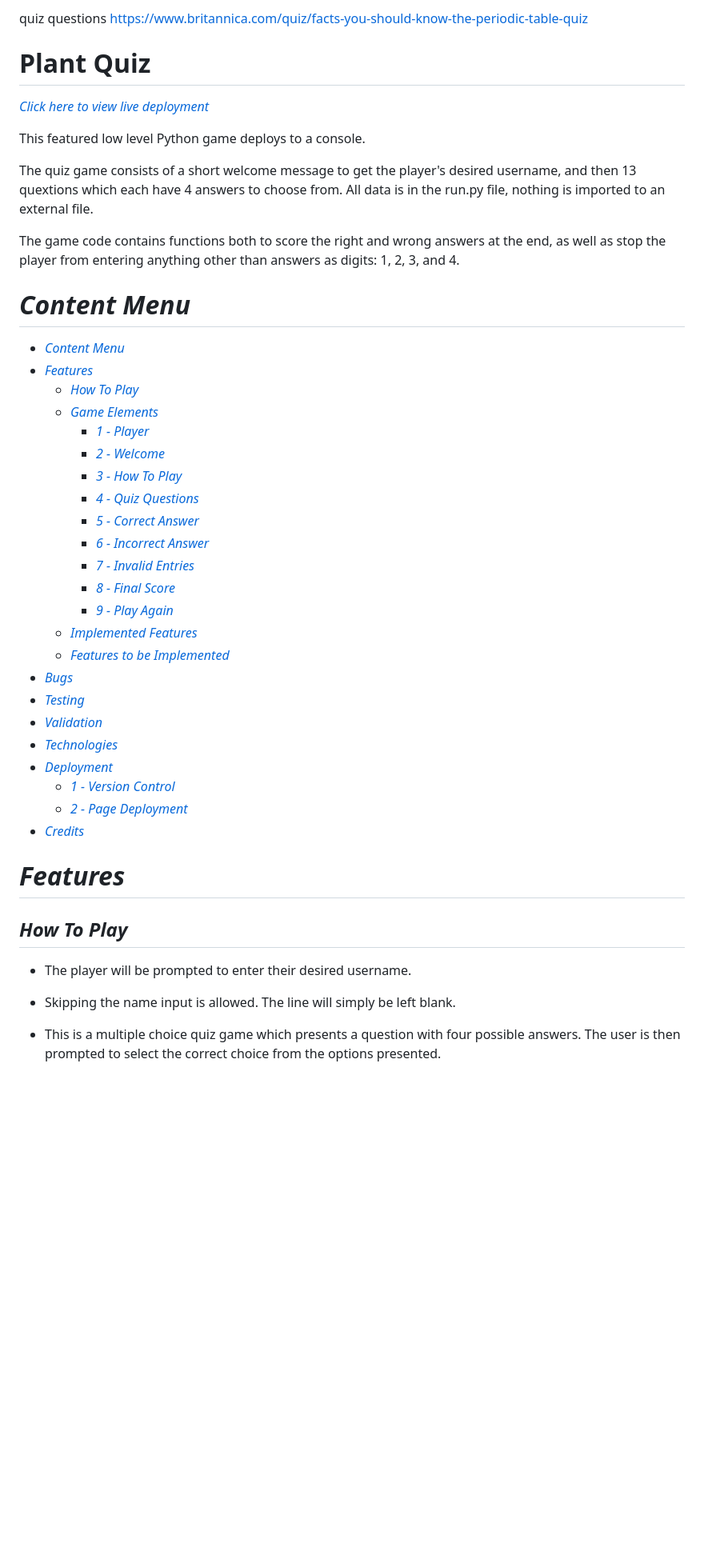
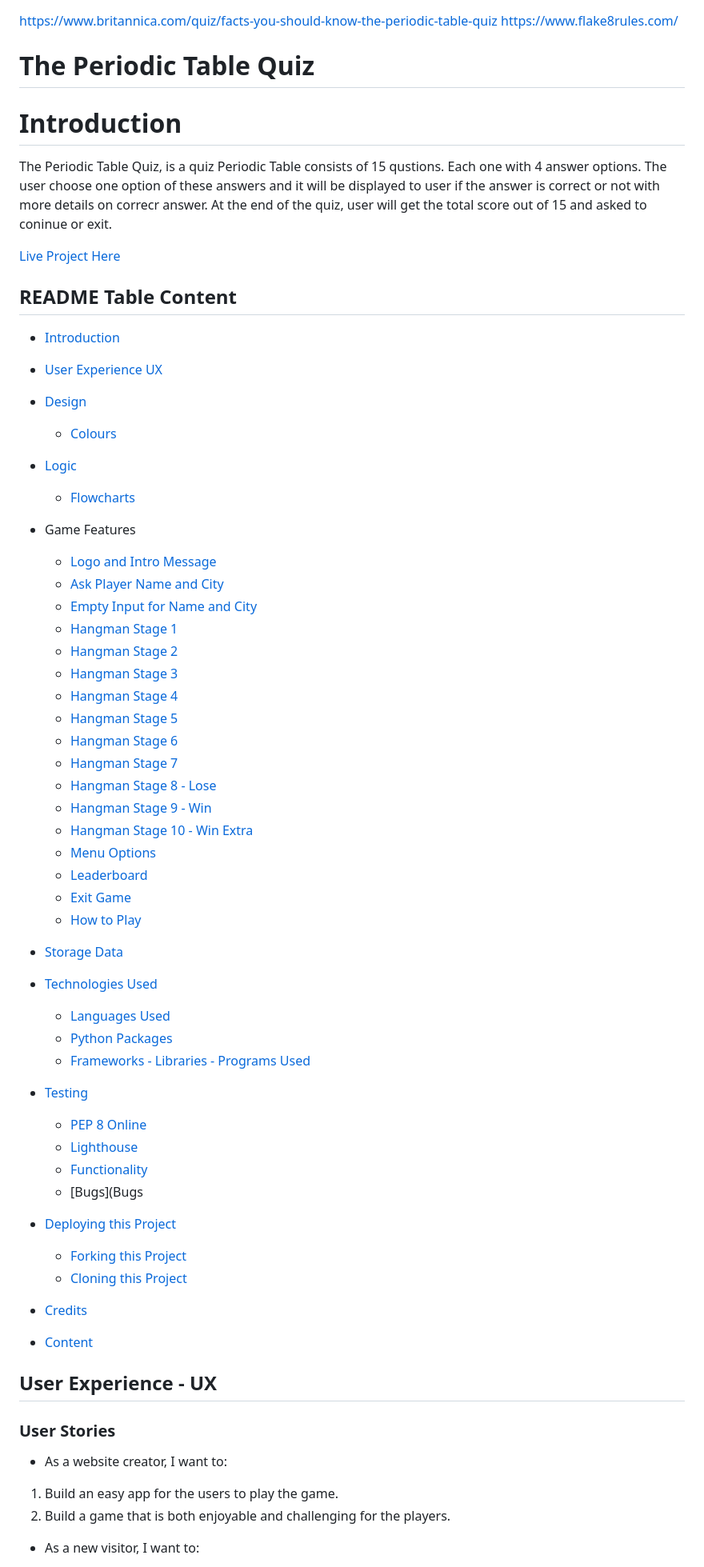
Before and after one commit to AlaYousef/portfolio-project3, a Markdown page: README.md, the part around the change printed below. Shown: that part at 80% size. Rendered like a GitHub page; blank space fills up the shorter version.

Commit message:
docs: add introduction to readme file

```diff
--- a/README.md
+++ b/README.md
@@ -1,49 +1,65 @@
-quiz questions
 https://www.britannica.com/quiz/facts-you-should-know-the-periodic-table-quiz
+https://www.flake8rules.com/
+# The Periodic Table Quiz
 
-# Plant Quiz
+# Introduction
 
-[_Click here to view live deployment_](https://plant-quiz.herokuapp.com/)
+The Periodic Table Quiz, is a quiz Periodic Table consists of 15 qustions. Each one with 4 answer options. The user choose one option of these answers and it will be displayed to user if the answer is correct or not with more details on correcr answer. At the end of the quiz, user will get the total score out of 15 and asked to coninue or exit.
 
-This featured low level Python game deploys to a console.
+[Live Project Here](https://portfolio-project-3.herokuapp.com/)
 
-The quiz game consists of a short welcome message to get the player's desired username, and then 13 quextions which each have 4 answers to choose from. All data is in the run.py file, nothing is imported to an external file.
 
-The game code contains functions both to score the right and wrong answers at the end, as well as stop the player from entering anything other than answers as digits: 1, 2, 3, and 4.
+## README Table Content
 
-# _Content Menu_
+* [Introduction](#introduction)
+* [User Experience UX](#user-experience---UX)
+* [Design](#Design)
+    * [Colours](#Colours)
+* [Logic](#logic)
+     * [Flowcharts](#flowcharts)
 
-- [_Content Menu_](#content-menu)
-- [_Features_](#features)
-  - [_How To Play_](#how-to-play)
-  - [_Game Elements_](#game-elements)
-    - [_1 - Player_](#_1---player)
-    - [_2 - Welcome_](#2---welcome)
-    - [_3 - How To Play_](#3---how-to-play)
-    - [_4 - Quiz Questions_](#5---quiz-questions)
-    - [_5 - Correct Answer_](#6---correct-answer)
-    - [_6 - Incorrect Answer_](#7---incorrect-answer)
-    - [_7 - Invalid Entries_](#8---invalid-entries)
-    - [_8 - Final Score_](#9---final-score)
-    - [_9 - Play Again_](#11---play-again)
-  - [_Implemented Features_](#implemented-features)
-  - [_Features to be Implemented_](#features-to-be-implemented)
-- [_Bugs_](#bugs)
-- [_Testing_](#testing)
-- [_Validation_](#validation)
-- [_Technologies_](#technologies)
-- [_Deployment_](#deployment)
-  - [_1 - Version Control_](#1---version-control)
-  - [_2 - Page Deployment_](#2---page-deployment)
-- [_Credits_](#credits)
+* Game Features
+    * [Logo and Intro Message](#Logo-and-Intro-Message)
+    * [Ask Player Name and City](#Ask-Player-Name-and-City)
+    * [Empty Input for Name and City](#Empty-Input-for-Name-and-City)
+    * [Hangman Stage 1](#Hangman-Stage-1)
+    * [Hangman Stage 2](#Hangman-Stage-2)
+    * [Hangman Stage 3](#Hangman-Stage-3)
+    * [Hangman Stage 4](#Hangman-Stage-4)
+    * [Hangman Stage 5](#Hangman-Stage-5)
+    * [Hangman Stage 6](#Hangman-Stage-6)
+    * [Hangman Stage 7](#Hangman-Stage-7)
+    * [Hangman Stage 8 - Lose](#Hangman-Stage-8---Lose)
+    * [Hangman Stage 9 - Win](#Hangman-Stage-9---Win)
+    * [Hangman Stage 10 - Win Extra](#Hangman-Stage-10---Win-Extra)
+    * [Menu Options](#Menu-Options)
+    * [Leaderboard](#Leaderboard)
+    * [Exit Game](#Exit-Game)
+    * [How to Play](#how-to-play)
+* [Storage Data](#Storage-Data)
+* [Technologies Used](#technologies-used)
+    * [Languages Used](#languages-used)
+    * [Python Packages](#Python-Packages)
+    * [Frameworks - Libraries - Programs Used](#frameworks---libraries---programs-used)
+* [Testing](#testing)
+    * [PEP 8 Online](#PEP-8-Online)
+    * [Lighthouse](#Lighthouse)
+    * [Functionality](#Functionality)
+    * [Bugs](Bugs
+* [Deploying this Project](#deployment-this-project)
+    * [Forking this Project](#forking-this-project)
+    * [Cloning this Project](#cloning-this-project)
+* [Credits](#credits)
+* [Content](#content)
 
-# _Features_
+## User Experience - UX
 
-## _How To Play_
+### User Stories
 
- * The player will be prompted to enter their desired username.
+* As a website creator, I want to:
 
- * Skipping the name input is allowed. The line will simply be left blank.
+1. Build an easy app for the users to play the game.
+2. Build a game that is both enjoyable and challenging for the players.
 
- * This is a multiple choice quiz game which presents a question with four possible answers. The user is then prompted to select the correct choice from the options presented.
+* As a new visitor, I want to:
 
```
Also changed, not shown: other parts of README.md (+193 -110 lines).
